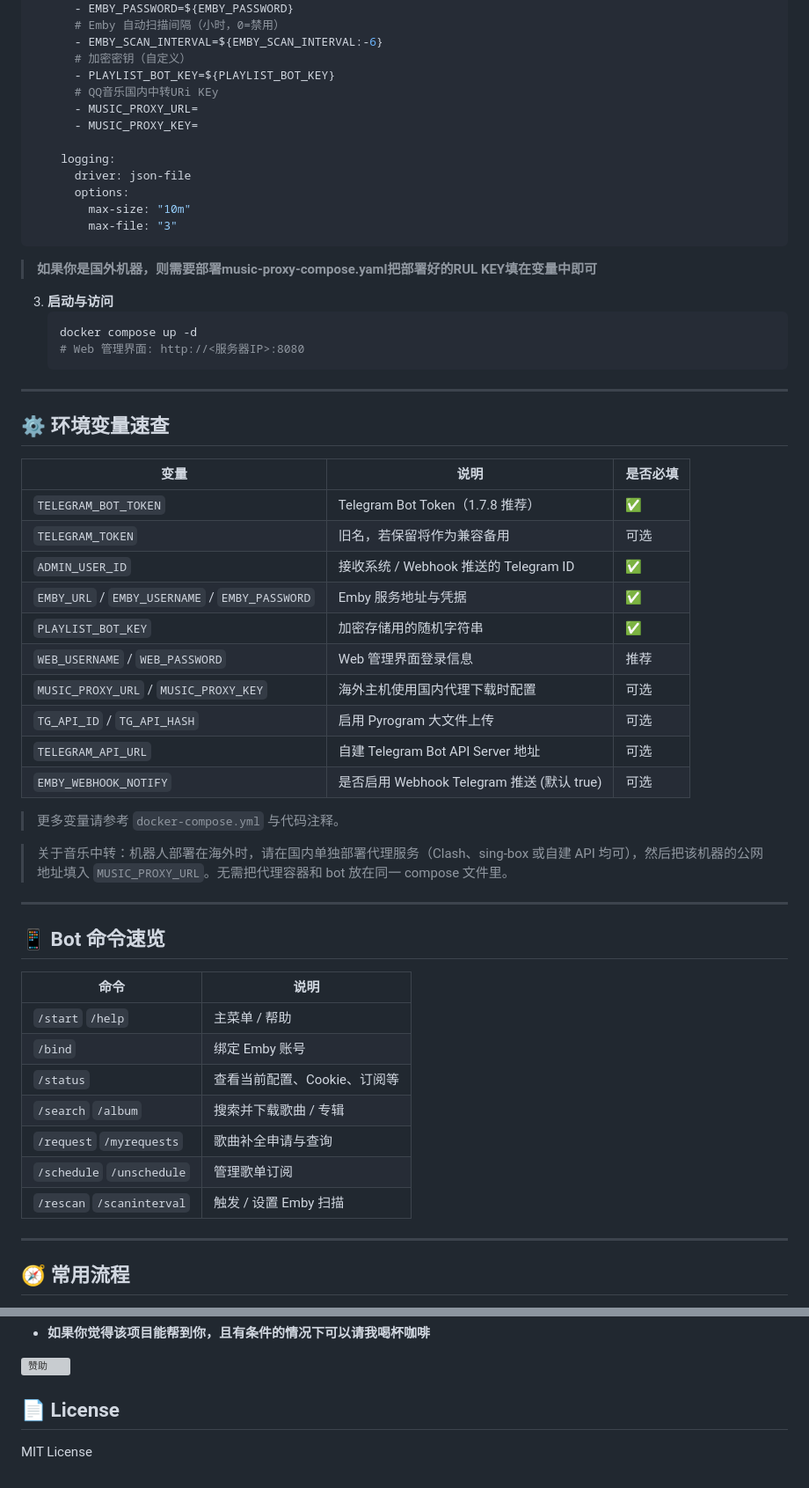
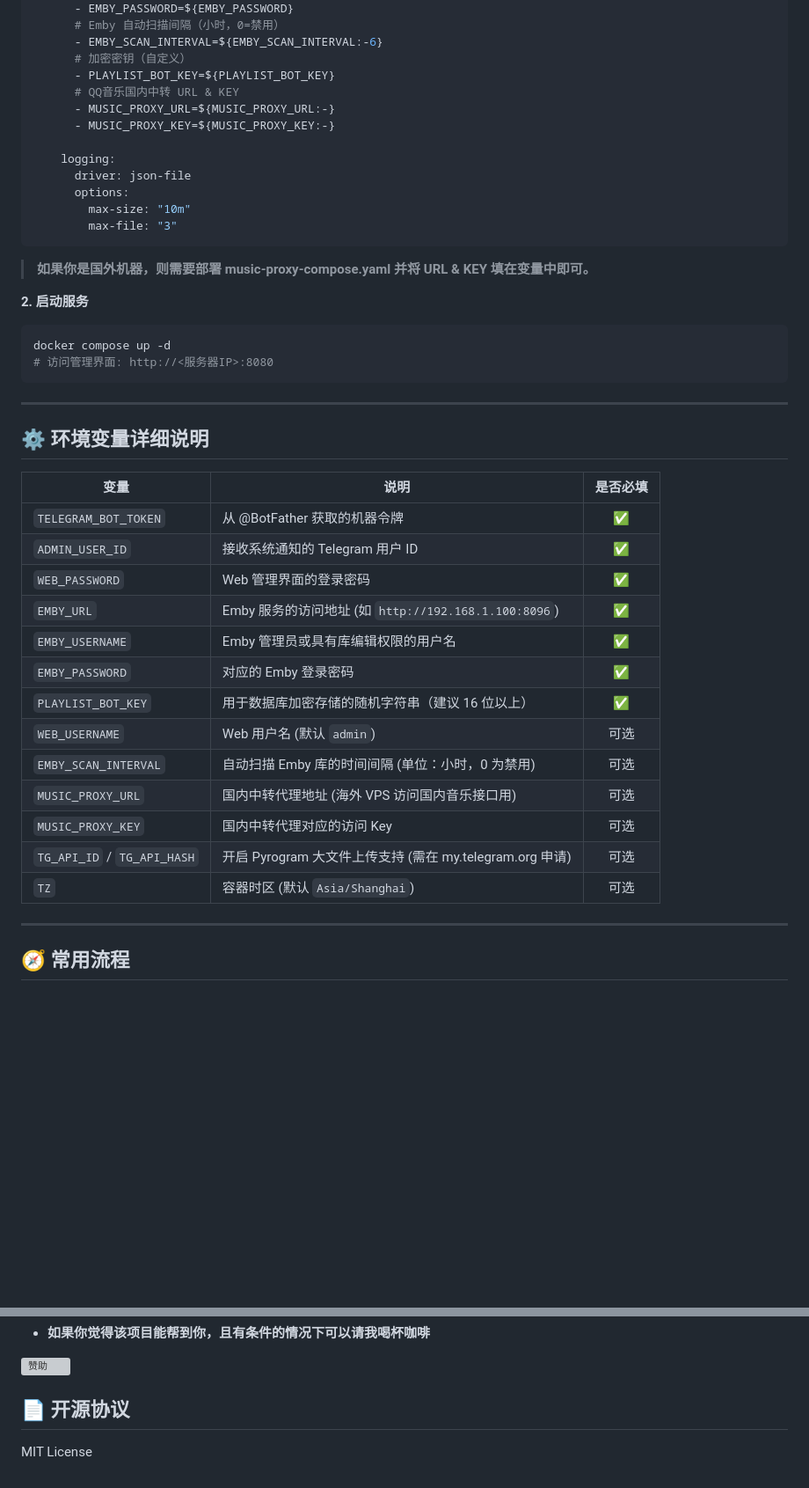
Before and after one commit to huanhq99/TGmusicBot, a Markdown page: README.md, 2 parts joined by grey strips. Shown at 88% size. Drawn GitHub-style; blank space fills up the shorter version; grey boxes are pictures that could not be loaded.

````diff
--- a/README.md
+++ b/README.md
@@ -56,9 +74,9 @@ services:
       - EMBY_SCAN_INTERVAL=${EMBY_SCAN_INTERVAL:-6}
       # 加密密钥（自定义）
       - PLAYLIST_BOT_KEY=${PLAYLIST_BOT_KEY}
-      # QQ音乐国内中转URi KEy
-      - MUSIC_PROXY_URL=
-      - MUSIC_PROXY_KEY=
+      # QQ音乐国内中转 URL & KEY
+      - MUSIC_PROXY_URL=${MUSIC_PROXY_URL:-}
+      - MUSIC_PROXY_KEY=${MUSIC_PROXY_KEY:-}
 
     logging:
       driver: json-file
@@ -67,45 +85,34 @@ services:
         max-file: "3"
 ```
 
-> **如果你是国外机器，则需要部署music-proxy-compose.yaml把部署好的RUL KEY填在变量中即可**
+> **如果你是国外机器，则需要部署 music-proxy-compose.yaml 并将 URL & KEY 填在变量中即可。**
 
-3. **启动与访问**
-	 ```bash
-	 docker compose up -d
-	 # Web 管理界面: http://<服务器IP>:8080
-	 ```
----
+**2. 启动服务**
 
-## ⚙️ 环境变量速查
-| 变量 | 说明 | 是否必填 |
-|------|------|----------|
-| `TELEGRAM_BOT_TOKEN` | Telegram Bot Token（1.7.8 推荐） | ✅ |
-| `TELEGRAM_TOKEN` | 旧名，若保留将作为兼容备用 | 可选 |
-| `ADMIN_USER_ID` | 接收系统 / Webhook 推送的 Telegram ID | ✅ |
-| `EMBY_URL` / `EMBY_USERNAME` / `EMBY_PASSWORD` | Emby 服务地址与凭据 | ✅ |
-| `PLAYLIST_BOT_KEY` | 加密存储用的随机字符串 | ✅ |
-| `WEB_USERNAME` / `WEB_PASSWORD` | Web 管理界面登录信息 | 推荐 |
-| `MUSIC_PROXY_URL` / `MUSIC_PROXY_KEY` | 海外主机使用国内代理下载时配置 | 可选 |
-| `TG_API_ID` / `TG_API_HASH` | 启用 Pyrogram 大文件上传 | 可选 |
-| `TELEGRAM_API_URL` | 自建 Telegram Bot API Server 地址 | 可选 |
-| `EMBY_WEBHOOK_NOTIFY` | 是否启用 Webhook Telegram 推送 (默认 true) | 可选 |
-
-> 更多变量请参考 `docker-compose.yml` 与代码注释。
-
-> 关于音乐中转：机器人部署在海外时，请在国内单独部署代理服务（Clash、sing-box 或自建 API 均可），然后把该机器的公网地址填入 `MUSIC_PROXY_URL`。无需把代理容器和 bot 放在同一 compose 文件里。
+```bash
+docker compose up -d
+# 访问管理界面: http://<服务器IP>:8080
+```
 
 ---
 
-## 📱 Bot 命令速览
-| 命令 | 说明 |
-|------|------|
-| `/start` `/help` | 主菜单 / 帮助 |
-| `/bind` | 绑定 Emby 账号 |
-| `/status` | 查看当前配置、Cookie、订阅等 |
-| `/search` `/album` | 搜索并下载歌曲 / 专辑 |
-| `/request` `/myrequests` | 歌曲补全申请与查询 |
-| `/schedule` `/unschedule` | 管理歌单订阅 |
-| `/rescan` `/scaninterval` | 触发 / 设置 Emby 扫描 |
+## ⚙️ 环境变量详细说明
+
+| 变量 | 说明 | 是否必填 |
+|------|------|:---:|
+| `TELEGRAM_BOT_TOKEN` | 从 @BotFather 获取的机器令牌 | ✅ |
+| `ADMIN_USER_ID` | 接收系统通知的 Telegram 用户 ID | ✅ |
+| `WEB_PASSWORD` | Web 管理界面的登录密码 | ✅ |
+| `EMBY_URL` | Emby 服务的访问地址 (如 `http://192.168.1.100:8096`) | ✅ |
+| `EMBY_USERNAME` | Emby 管理员或具有库编辑权限的用户名 | ✅ |
+| `EMBY_PASSWORD` | 对应的 Emby 登录密码 | ✅ |
+| `PLAYLIST_BOT_KEY` | 用于数据库加密存储的随机字符串（建议 16 位以上） | ✅ |
+| `WEB_USERNAME` | Web 用户名 (默认 `admin`) | 可选 |
+| `EMBY_SCAN_INTERVAL` | 自动扫描 Emby 库的时间间隔 (单位：小时，0 为禁用) | 可选 |
+| `MUSIC_PROXY_URL` | 国内中转代理地址 (海外 VPS 访问国内音乐接口用) | 可选 |
+| `MUSIC_PROXY_KEY` | 国内中转代理对应的访问 Key | 可选 |
+| `TG_API_ID` / `TG_API_HASH` | 开启 Pyrogram 大文件上传支持 (需在 my.telegram.org 申请) | 可选 |
+| `TZ` | 容器时区 (默认 `Asia/Shanghai`) | 可选 |
 
 ---
 
@@ -191,5 +198,5 @@ TGmusicbot/
 - **如果你觉得该项目能帮到你，且有条件的情况下可以请我喝杯咖啡**
 <img src="https://img.huanhq.com/1765174910475_e0bda6f3bae25cceadb246e71a814aea.jpg" width="200" alt="赞助">
 
-## 📄 License
+## 📄 开源协议
 MIT License
````
Also changed, not shown: other parts of README.md (+26 -8 lines).
